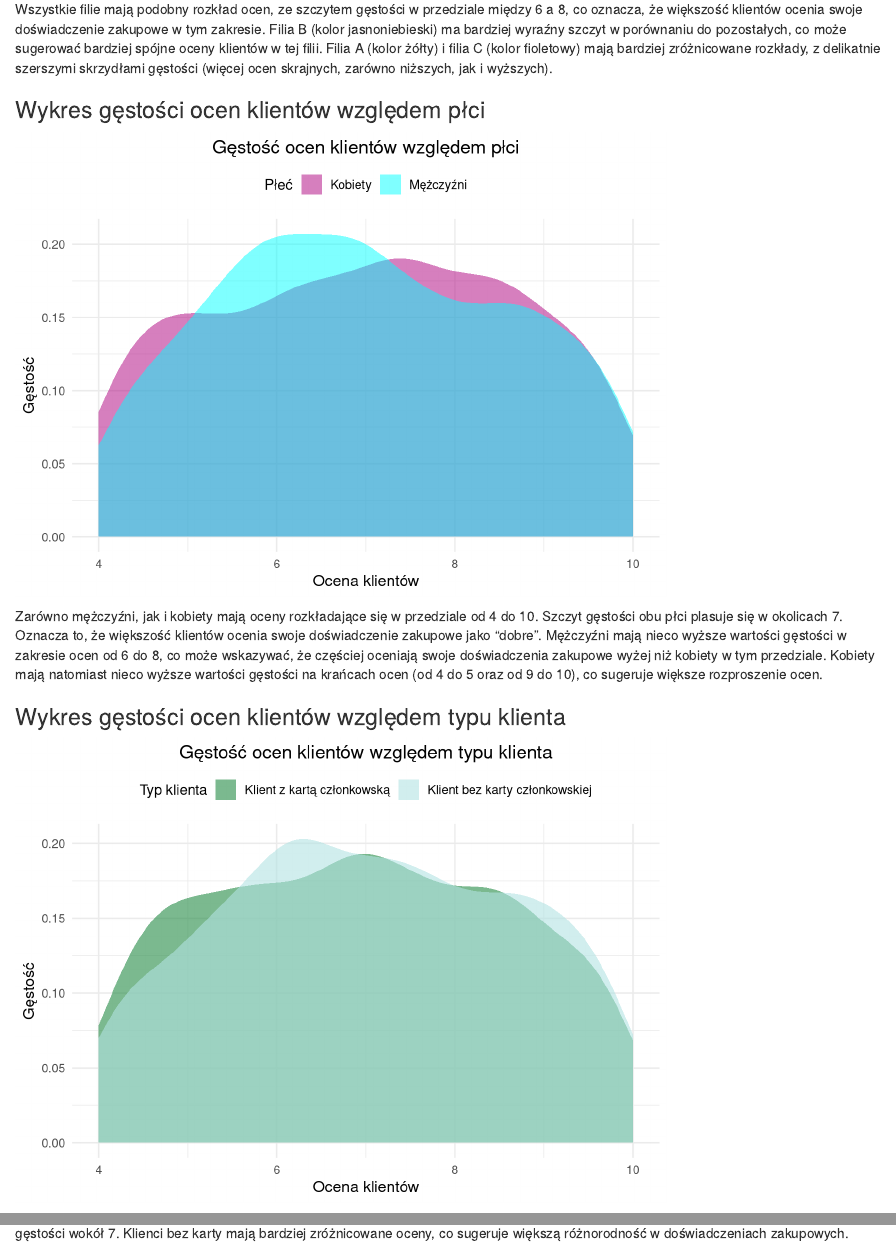
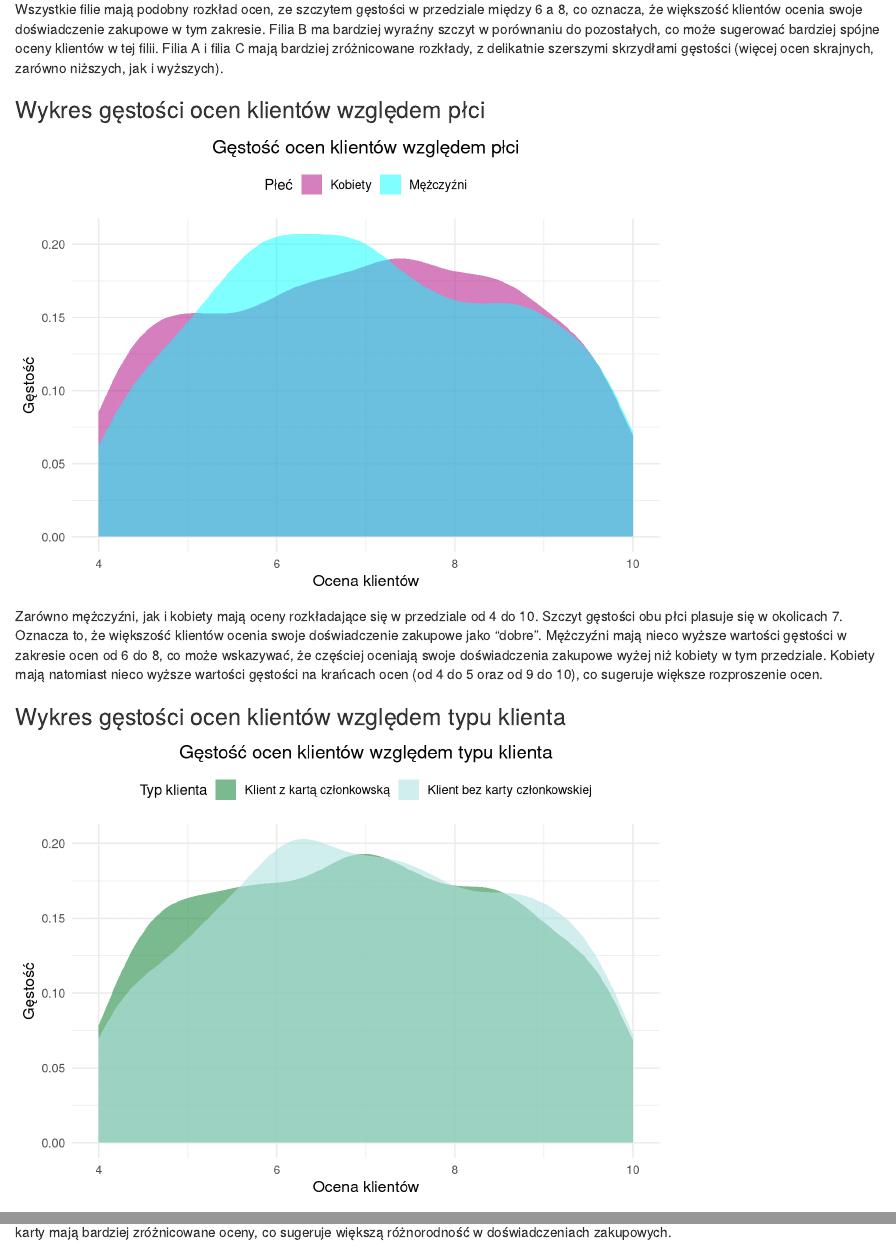
Before and after one commit to aljavs02/biedronka, an R Markdown document (project.Rmd): the page in a window 1100 px wide, from 3580 px down, and a second part further down, joined at a grey line. Rendered offline with R 4.5, knitr and Pandoc, with nearby package versions; some code elsewhere in the file could not run offline.

Commit message:
latest changes

````diff
--- a/project.Rmd
+++ b/project.Rmd
@@ -259,7 +259,7 @@ ggplot(super, aes(x = Rating, fill = factor(Branch))) +
     scale_fill_manual(values = c("#2b8cbe", "#bae4bc", "#b2e2e2"))
 ```
 
-Wszystkie filie mają podobny rozkład ocen, ze szczytem gęstości w przedziale między 6 a 8, co oznacza, że większość klientów ocenia swoje doświadczenie zakupowe w tym zakresie. Filia B (kolor jasnoniebieski) ma bardziej wyraźny szczyt w porównaniu do pozostałych, co może sugerować bardziej spójne oceny klientów w tej filii. Filia A (kolor żółty) i filia C (kolor fioletowy) mają bardziej zróżnicowane rozkłady, z delikatnie szerszymi skrzydłami gęstości (więcej ocen skrajnych, zarówno niższych, jak i wyższych).
+Wszystkie filie mają podobny rozkład ocen, ze szczytem gęstości w przedziale między 6 a 8, co oznacza, że większość klientów ocenia swoje doświadczenie zakupowe w tym zakresie. Filia B ma bardziej wyraźny szczyt w porównaniu do pozostałych, co może sugerować bardziej spójne oceny klientów w tej filii. Filia A i filia C mają bardziej zróżnicowane rozkłady, z delikatnie szerszymi skrzydłami gęstości (więcej ocen skrajnych, zarówno niższych, jak i wyższych).
 
 ### Wykres gęstości ocen klientów względem płci
 
````
Also changed, not shown: project.Rmd (2 more changed lines).
